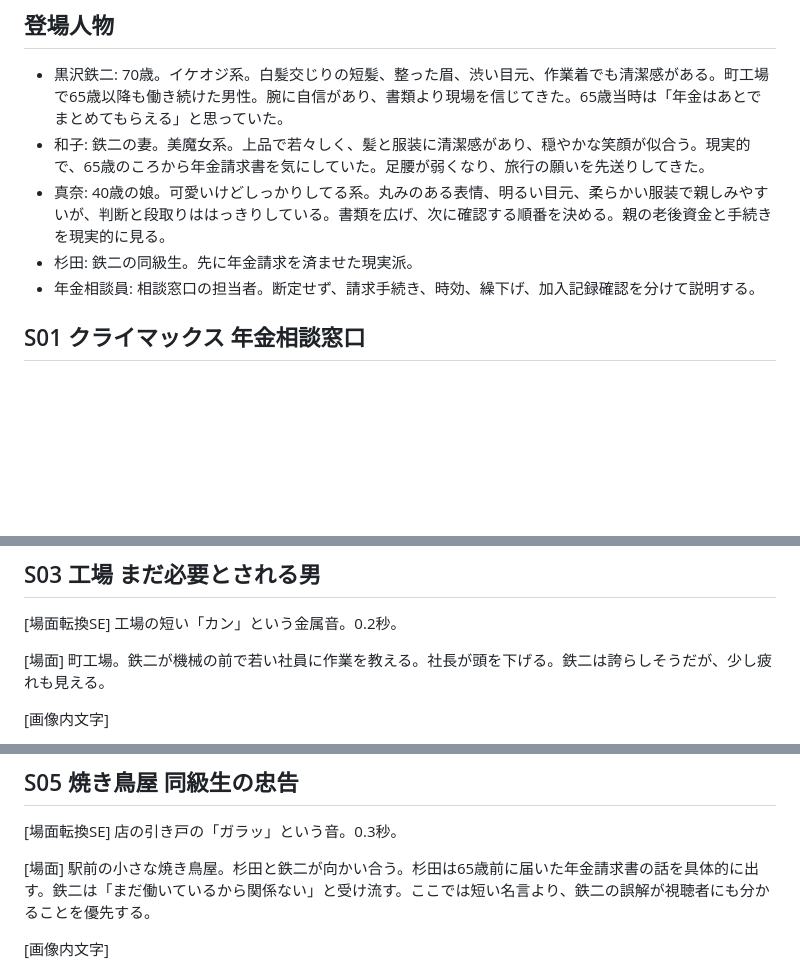
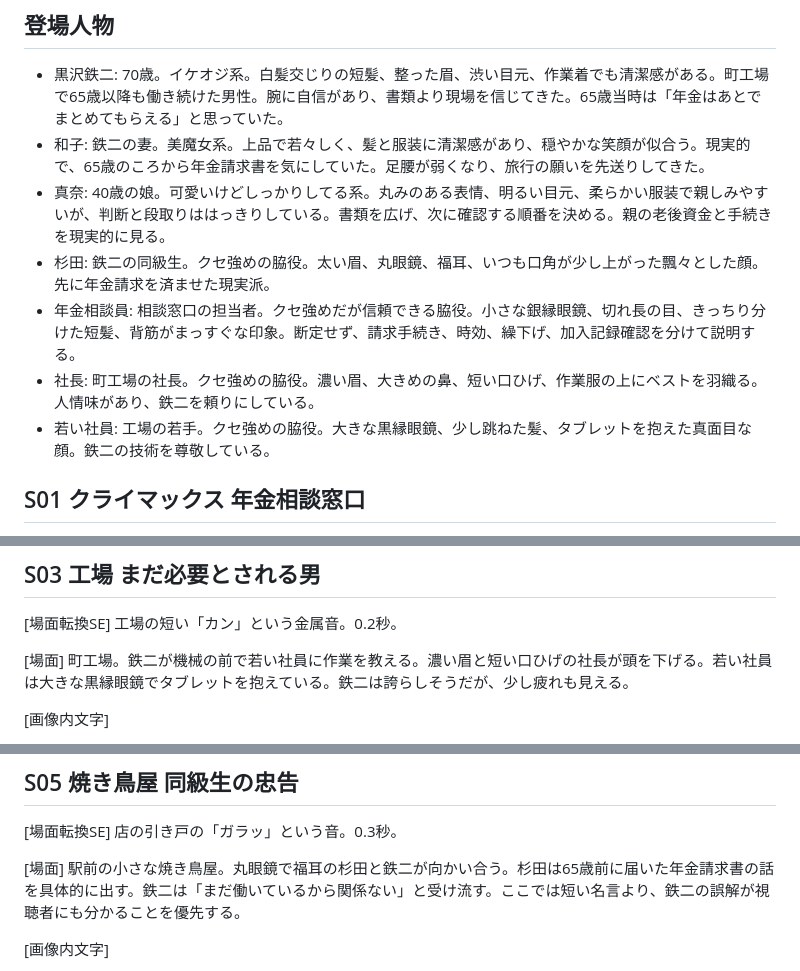
Before and after one commit to AgentHub-Core/yt-preview-41-rourei-seikyu-20260611-154439, a Markdown page: script.md, 3 parts joined by grey strips. Rendered like a GitHub page; blank space fills up the shorter version.

Commit message:
Add distinctive supporting character designs

```diff
--- a/script.md
+++ b/script.md
@@ -22,8 +22,10 @@
 - 黒沢鉄二: 70歳。イケオジ系。白髪交じりの短髪、整った眉、渋い目元、作業着でも清潔感がある。町工場で65歳以降も働き続けた男性。腕に自信があり、書類より現場を信じてきた。65歳当時は「年金はあとでまとめてもらえる」と思っていた。
 - 和子: 鉄二の妻。美魔女系。上品で若々しく、髪と服装に清潔感があり、穏やかな笑顔が似合う。現実的で、65歳のころから年金請求書を気にしていた。足腰が弱くなり、旅行の願いを先送りしてきた。
 - 真奈: 40歳の娘。可愛いけどしっかりしてる系。丸みのある表情、明るい目元、柔らかい服装で親しみやすいが、判断と段取りははっきりしている。書類を広げ、次に確認する順番を決める。親の老後資金と手続きを現実的に見る。
-- 杉田: 鉄二の同級生。先に年金請求を済ませた現実派。
-- 年金相談員: 相談窓口の担当者。断定せず、請求手続き、時効、繰下げ、加入記録確認を分けて説明する。
+- 杉田: 鉄二の同級生。クセ強めの脇役。太い眉、丸眼鏡、福耳、いつも口角が少し上がった飄々とした顔。先に年金請求を済ませた現実派。
+- 年金相談員: 相談窓口の担当者。クセ強めだが信頼できる脇役。小さな銀縁眼鏡、切れ長の目、きっちり分けた短髪、背筋がまっすぐな印象。断定せず、請求手続き、時効、繰下げ、加入記録確認を分けて説明する。
+- 社長: 町工場の社長。クセ強めの脇役。濃い眉、大きめの鼻、短い口ひげ、作業服の上にベストを羽織る。人情味があり、鉄二を頼りにしている。
+- 若い社員: 工場の若手。クセ強めの脇役。大きな黒縁眼鏡、少し跳ねた髪、タブレットを抱えた真面目な顔。鉄二の技術を尊敬している。
 
 ## S01 クライマックス 年金相談窓口
 
@@ -100,7 +102,7 @@
 工場の短い「カン」という金属音。0.2秒。
 
 [場面]
-町工場。鉄二が機械の前で若い社員に作業を教える。社長が頭を下げる。鉄二は誇らしそうだが、少し疲れも見える。
+町工場。鉄二が機械の前で若い社員に作業を教える。濃い眉と短い口ひげの社長が頭を下げる。若い社員は大きな黒縁眼鏡でタブレットを抱えている。鉄二は誇らしそうだが、少し疲れも見える。
 
 [画像内文字]
 - 社長: もう一年だけお願いします。
@@ -156,7 +158,7 @@
 店の引き戸の「ガラッ」という音。0.3秒。
 
 [場面]
-駅前の小さな焼き鳥屋。杉田と鉄二が向かい合う。杉田は65歳前に届いた年金請求書の話を具体的に出す。鉄二は「まだ働いているから関係ない」と受け流す。ここでは短い名言より、鉄二の誤解が視聴者にも分かることを優先する。
+駅前の小さな焼き鳥屋。丸眼鏡で福耳の杉田と鉄二が向かい合う。杉田は65歳前に届いた年金請求書の話を具体的に出す。鉄二は「まだ働いているから関係ない」と受け流す。ここでは短い名言より、鉄二の誤解が視聴者にも分かることを優先する。
 
 [画像内文字]
 - 杉田: 年金請求書、出したか？
```
Also changed, not shown: other parts of script.md (+1 -1 lines).
